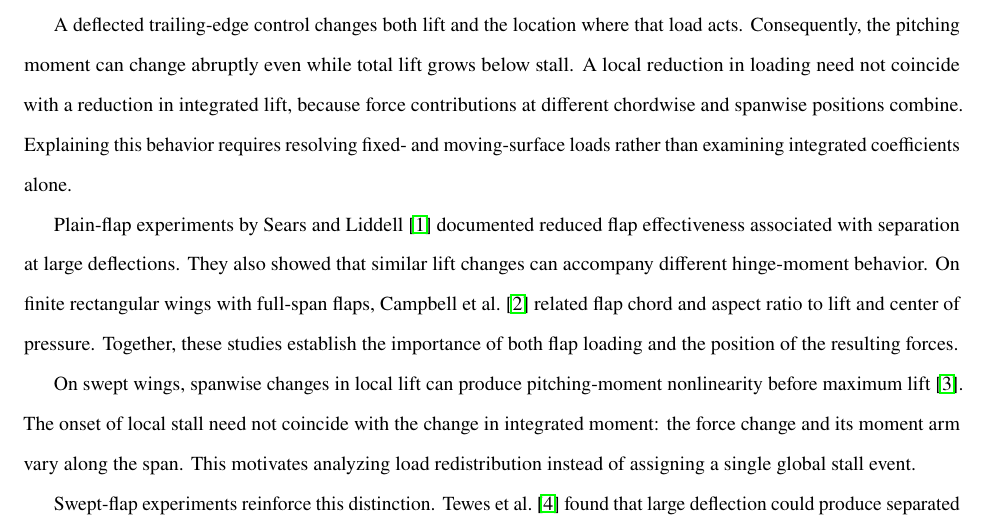
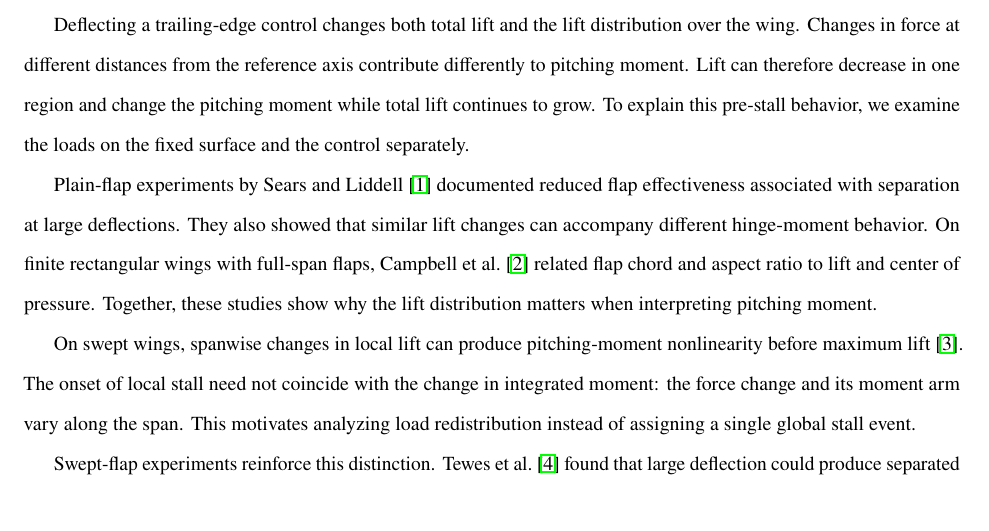
Before and after one commit to rois1995/Pre-Stall-Aerodynamic-Nonlinearities-of-Swept-Tail-Planes-with-Full-Span-Control-Surface---Revision, a LaTeX paper (main.tex): part of page 3 of 29, cut at the place of the change. Compiled offline with pdfLaTeX.

Commit message:
Explain lift distribution in the introduction

```diff
--- a/main.tex
+++ b/main.tex
@@ -68,9 +68,9 @@ $\tau,\boldsymbol\tau_w$ & taper ratio and wall-shear vector (Pa) \\
 \setcounter{table}{0}
 
 \section{Introduction}\label{sec:intro}
-A deflected trailing-edge control changes both lift and the location where that load acts. Consequently, the pitching moment can change abruptly even while total lift grows below stall. A local reduction in loading need not coincide with a reduction in integrated lift, because force contributions at different chordwise and spanwise positions combine. Explaining this behavior requires resolving fixed- and moving-surface loads rather than examining integrated coefficients alone.
+Deflecting a trailing-edge control changes both total lift and the lift distribution over the wing. Changes in force at different distances from the reference axis contribute differently to pitching moment. Lift can therefore decrease in one region and change the pitching moment while total lift continues to grow. To explain this pre-stall behavior, we examine the loads on the fixed surface and the control separately.
 
-Plain-flap experiments by Sears and Liddell~\cite{sears1942plain} documented reduced flap effectiveness associated with separation at large deflections. They also showed that similar lift changes can accompany different hinge-moment behavior. On finite rectangular wings with full-span flaps, Campbell et al.~\cite{campbell1956fullspan} related flap chord and aspect ratio to lift and center of pressure. Together, these studies establish the importance of both flap loading and the position of the resulting forces.
+Plain-flap experiments by Sears and Liddell~\cite{sears1942plain} documented reduced flap effectiveness associated with separation at large deflections. They also showed that similar lift changes can accompany different hinge-moment behavior. On finite rectangular wings with full-span flaps, Campbell et al.~\cite{campbell1956fullspan} related flap chord and aspect ratio to lift and center of pressure. Together, these studies show why the lift distribution matters when interpreting pitching moment.
 
 On swept wings, spanwise changes in local lift can produce pitching-moment nonlinearity before maximum lift~\cite{harper1964sweptstall}. The onset of local stall need not coincide with the change in integrated moment: the force change and its moment arm vary along the span. This motivates analyzing load redistribution instead of assigning a single global stall event.
 
```
Also changed, not shown: revision_materials/SECOND_ROUND_LaTeX_DIFF.tex (+4 -4 lines), 2 other files.
